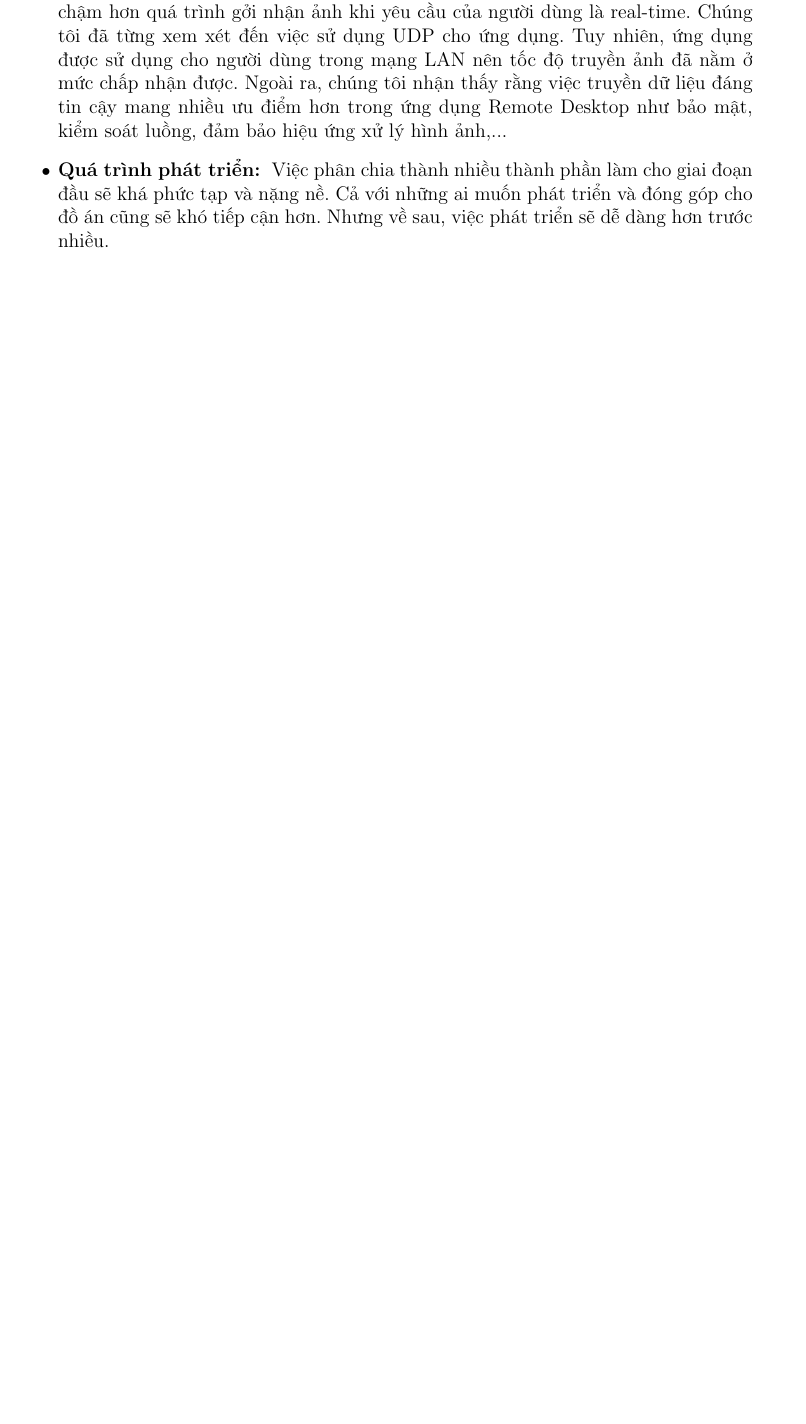
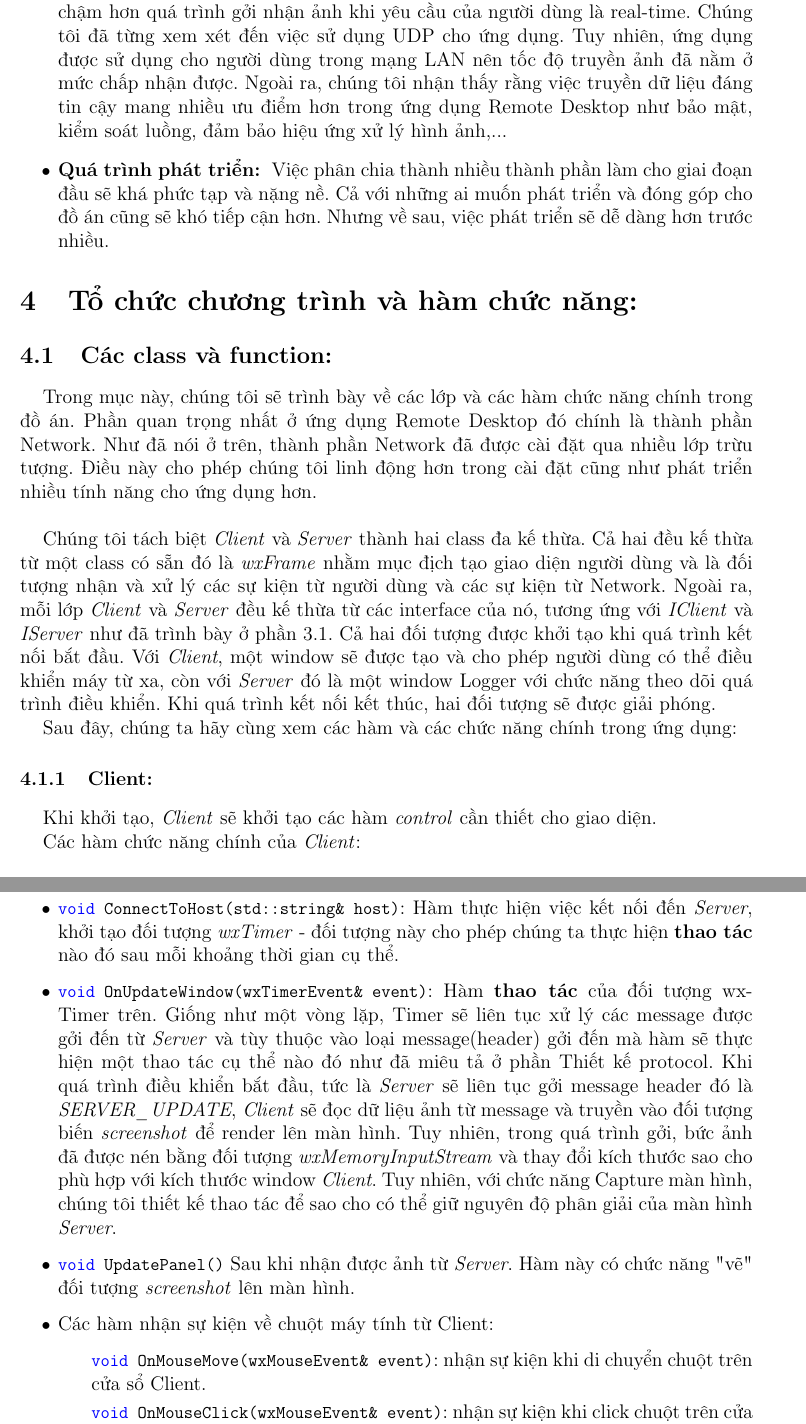
Before and after one commit to LongBaoCoder2/Remote-Desktop, a LaTeX document (documentation/main.tex, which reads documentation/latex/organization.tex): part of page 22 of 23 before the commit and two parts of pages 22 and 23 of 24 after it, the two joined at a grey line, cut so that both start at the same text, the shorter picture padded with empty space. Compiled offline with pdfLaTeX.

Commit message:
Add session 'To chuc chuong trinh'. not complete

```diff
--- /dev/null
+++ b/documentation/latex/organization.tex
@@ -0,0 +1,21 @@
+\section{Tổ chức chương trình và hàm chức năng: }
+
+\subsection{Các class và function: }
+Trong mục này, chúng tôi sẽ trình bày về các lớp và các hàm chức năng chính trong đồ án. Phần quan trọng nhất ở ứng dụng Remote Desktop đó chính là thành phần Network. Như đã nói ở trên, thành phần Network đã được cài đặt qua nhiều lớp trừu tượng. Điều này cho phép chúng tôi linh động hơn trong cài đặt cũng như phát triển nhiều tính năng cho ứng dụng hơn. \\
+
+Chúng tôi tách biệt \textit{Client} và \textit{Server} thành hai class đa kế thừa. Cả hai đều kế thừa từ một class có sẵn đó là \textit{wxFrame} nhằm mục địch tạo giao diện người dùng và là đối tượng nhận và xử lý các sự kiện từ người dùng và các sự kiện từ Network. Ngoài ra, mỗi lớp \textit{Client} và \textit{Server} đều kế thừa từ các interface của nó, tương ứng với \textit{IClient} và \textit{IServer} như đã trình bày ở phần \ref{sec:network-archi}. Cả hai đối tượng được khởi tạo khi quá trình kết nối bắt đầu. Với \textit{Client}, một window sẽ được tạo và cho phép người dùng có thể điều khiển máy từ xa, còn với \textit{Server} đó là một window Logger với chức năng theo dõi quá trình điều khiển. Khi quá trình kết nối kết thúc, hai đối tượng sẽ được giải phóng.
+
+Sau đây, chúng ta hãy cùng xem các hàm và các chức năng chính trong ứng dụng:
+\subsubsection{Client: }
+Khi khởi tạo, \textit{Client} sẽ khởi tạo các hàm \textit{control} cần thiết cho giao diện.
+
+Các hàm chức năng chính của \textit{Client}:
+\begin{itemize}
+	\item \lstinline{void ConnectToHost(std::string& host)}: Hàm thực hiện việc kết nối đến \textit{Server}, khởi tạo đối tượng \textit{wxTimer} - đối tượng này cho phép chúng ta thực hiện \textbf{thao tác} nào đó sau mỗi khoảng thời gian cụ thể.
+	\item \lstinline{void OnUpdateWindow(wxTimerEvent& event)}: Hàm \textbf{thao tác} của đối tượng wxTimer trên. Giống như một vòng lặp, Timer sẽ liên tục xử lý các message được gởi đến từ \textit{Server} và tùy thuộc vào loại message(header) gởi đến mà hàm sẽ thực hiện một thao tác cụ thể nào đó như đã miêu tả ở phần Thiết kế protocol. Khi quá trình điều khiển bắt đầu, tức là \textit{Server} sẽ liên tục gởi message header đó là \textit{SERVER\_UPDATE}, \textit{Client} sẽ đọc dữ liệu ảnh từ message và truyền vào đối tượng biến \textit{screenshot} để render lên màn hình. Tuy nhiên, trong quá trình gởi, bức ảnh đã được nén bằng đối tượng \textit{wxMemoryInputStream} và thay đổi kích thước sao cho phù hợp với kích thước window \textit{Client}. Tuy nhiên, với chức năng Capture màn hình, chúng tôi thiết kế thao tác để sao cho có thể giữ nguyên độ phân giải của màn hình \textit{Server}.
+	\item \lstinline{void UpdatePanel()} Sau khi nhận được ảnh từ \textit{Server}. Hàm này có chức năng "vẽ" đối tượng \textit{screenshot} lên màn hình.
+	\item Các hàm nhận sự kiện về chuột máy tính từ Client:
+		\begin{itemize}
+			\item[] \lstinline{void OnMouseMove(wxMouseEvent& event)}: nhận sự kiện khi di chuyển chuột trên cửa sổ Client.
+			\item[] \lstinline{void OnMouseClick(wxMouseEvent& event)}: nhận sự kiện khi click chuột trên cửa sổ Client. Bao gồm các sự kiện: chuột trái, chuột phải, chuột giữa, và AuxClick.
+			\item[] \lstinline{void OnMouseUnClick(wxMouseEvent& event)}: nhận sự kiện khi thả click chuột trên cửa sổ Client.
```
Also changed, not shown: documentation/latex/architechture/network.tex (+1 -0 lines), documentation/main.tex (+2 -0 lines), documentation/latex/organization/file.png (added), documentation/latex/organization.tex (14 more changed lines), 4 other files.
